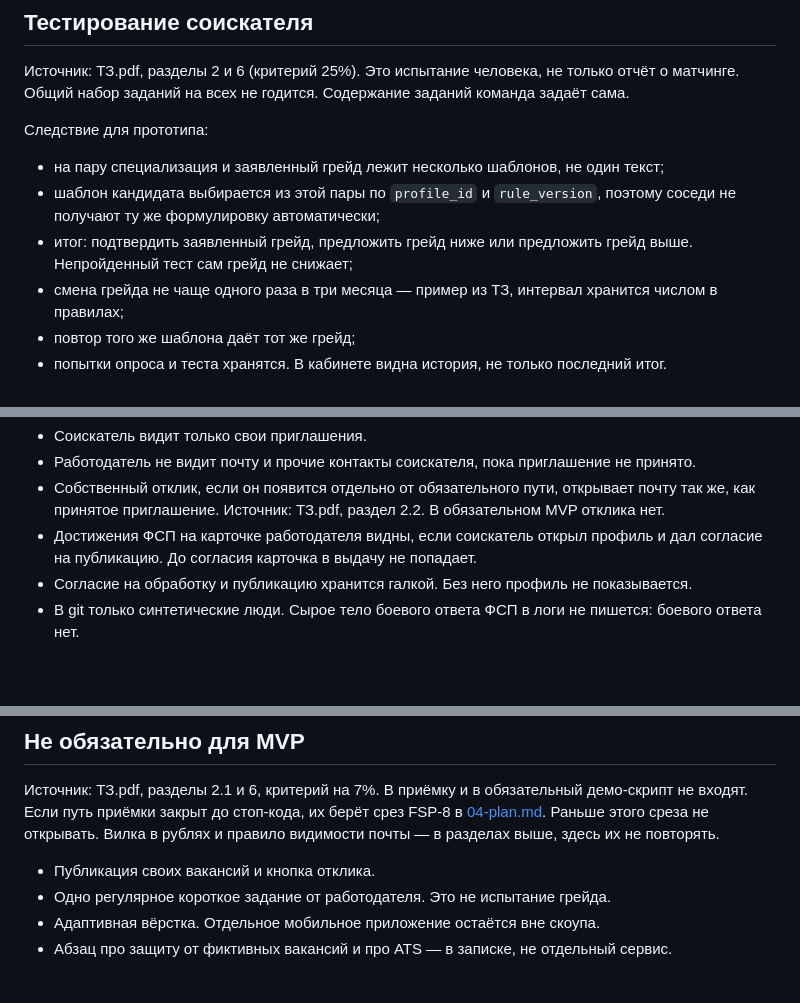
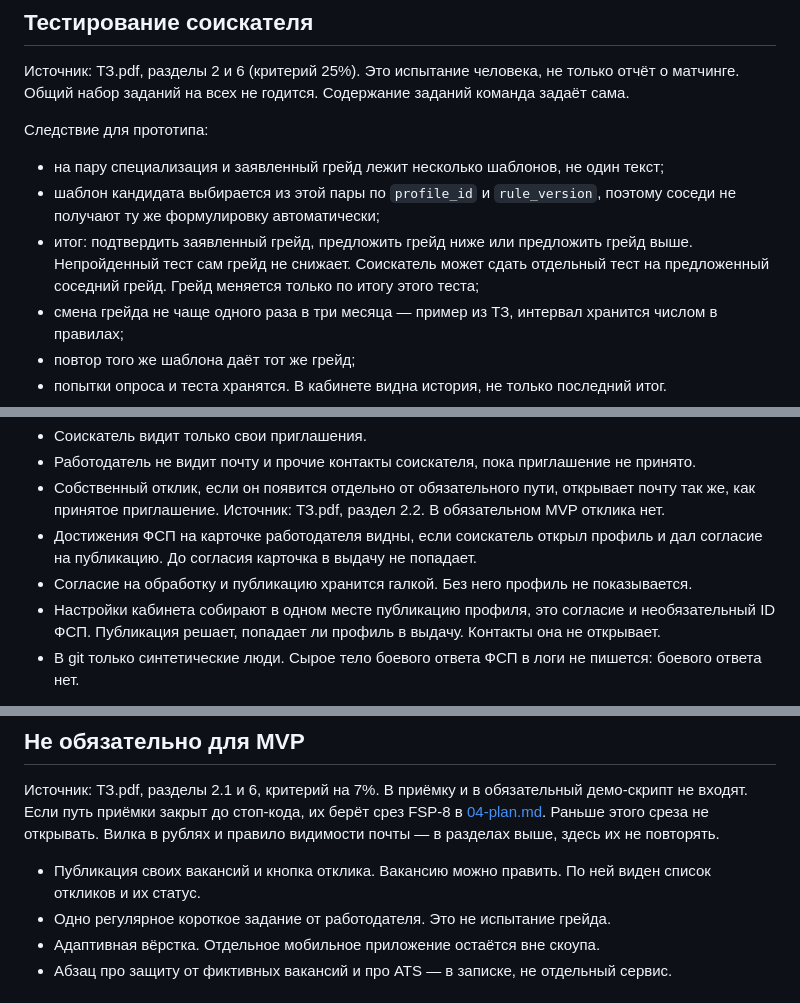
Before and after one commit to unhexx/hackaton_exception_expert, a Markdown page: track/lct-fsp-vacancies/01-requirements.md, 3 parts joined by grey strips. Rendered like a GitHub page; blank space fills up the shorter version.

```diff
--- a/track/lct-fsp-vacancies/01-requirements.md
+++ b/track/lct-fsp-vacancies/01-requirements.md
@@ -89,7 +91,7 @@ CategoryAssignment
 
 - на пару специализация и заявленный грейд лежит несколько шаблонов, не один текст;
 - шаблон кандидата выбирается из этой пары по `profile_id` и `rule_version`, поэтому соседи не получают ту же формулировку автоматически;
-- итог: подтвердить заявленный грейд, предложить грейд ниже или предложить грейд выше. Непройденный тест сам грейд не снижает;
+- итог: подтвердить заявленный грейд, предложить грейд ниже или предложить грейд выше. Непройденный тест сам грейд не снижает. Соискатель может сдать отдельный тест на предложенный соседний грейд. Грейд меняется только по итогу этого теста;
 - смена грейда не чаще одного раза в три месяца — пример из ТЗ, интервал хранится числом в правилах;
 - повтор того же шаблона даёт тот же грейд;
 - попытки опроса и теста хранятся. В кабинете видна история, не только последний итог.
@@ -154,6 +156,7 @@ Offer
 - Собственный отклик, если он появится отдельно от обязательного пути, открывает почту так же, как принятое приглашение. Источник: ТЗ.pdf, раздел 2.2. В обязательном MVP отклика нет.
 - Достижения ФСП на карточке работодателя видны, если соискатель открыл профиль и дал согласие на публикацию. До согласия карточка в выдачу не попадает.
 - Согласие на обработку и публикацию хранится галкой. Без него профиль не показывается.
+- Настройки кабинета собирают в одном месте публикацию профиля, это согласие и необязательный ID ФСП. Публикация решает, попадает ли профиль в выдачу. Контакты она не открывает.
 - В git только синтетические люди. Сырое тело боевого ответа ФСП в логи не пишется: боевого ответа нет.
 
 Требование ТЗ.pdf, раздел 3.5, про 152-ФЗ на прототипе закрывается этими правилами, разграничением двух ролей и хранением пароля только как хэша. Отдельный юридический разбор в продукт не входит.
@@ -248,7 +251,7 @@ Offer
 
 Источник: ТЗ.pdf, разделы 2.1 и 6, критерий на 7%. В приёмку и в обязательный демо-скрипт не входят. Если путь приёмки закрыт до стоп-кода, их берёт срез FSP-8 в [04-plan.md](04-plan.md). Раньше этого среза не открывать. Вилка в рублях и правило видимости почты — в разделах выше, здесь их не повторять.
 
-- Публикация своих вакансий и кнопка отклика.
+- Публикация своих вакансий и кнопка отклика. Вакансию можно править. По ней виден список откликов и их статус.
 - Одно регулярное короткое задание от работодателя. Это не испытание грейда.
 - Адаптивная вёрстка. Отдельное мобильное приложение остаётся вне скоупа.
 - Абзац про защиту от фиктивных вакансий и про ATS — в записке, не отдельный сервис.
```
Also changed, not shown: other parts of track/lct-fsp-vacancies/01-requirements.md (+6 -4 lines), track/lct-fsp-vacancies/04-plan.md (+1 -1 lines), 1 other file.
